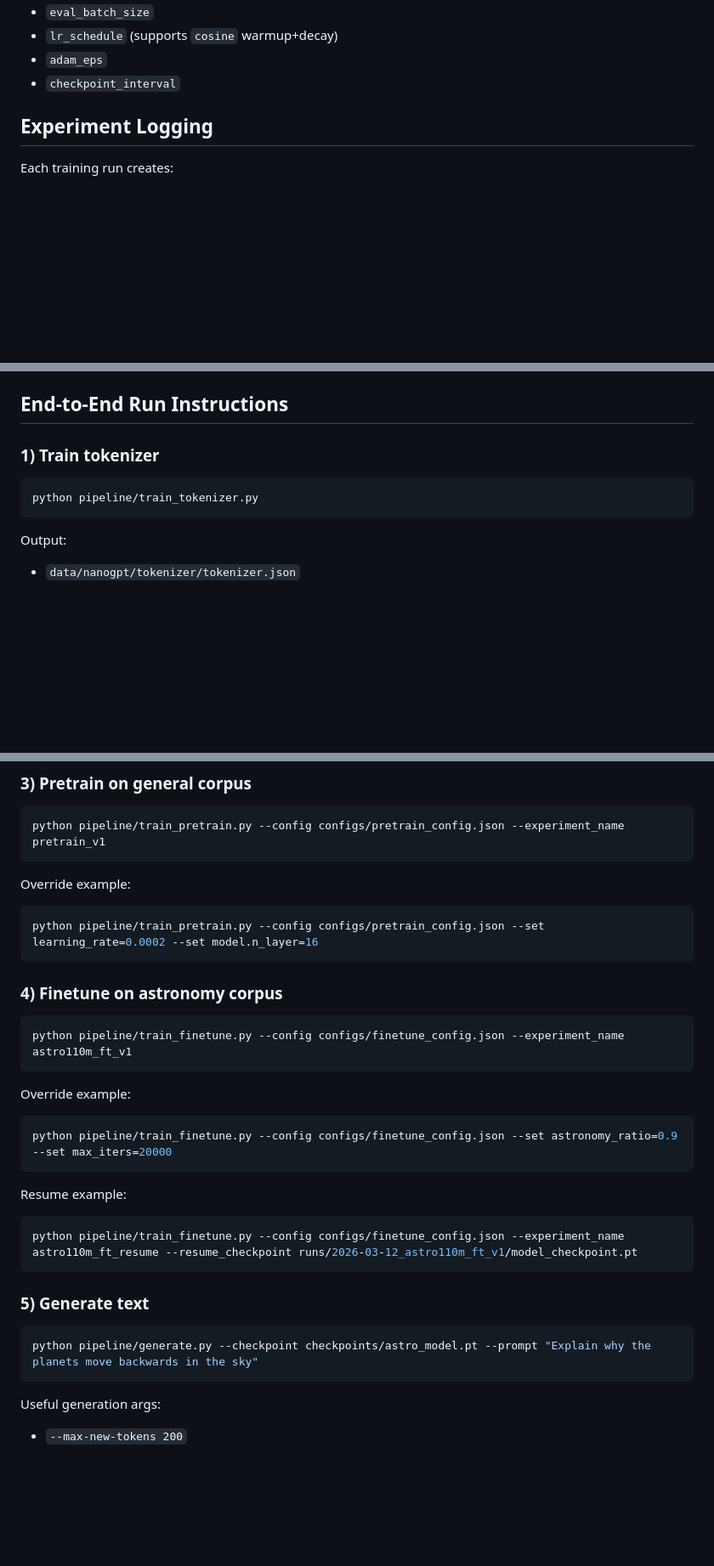
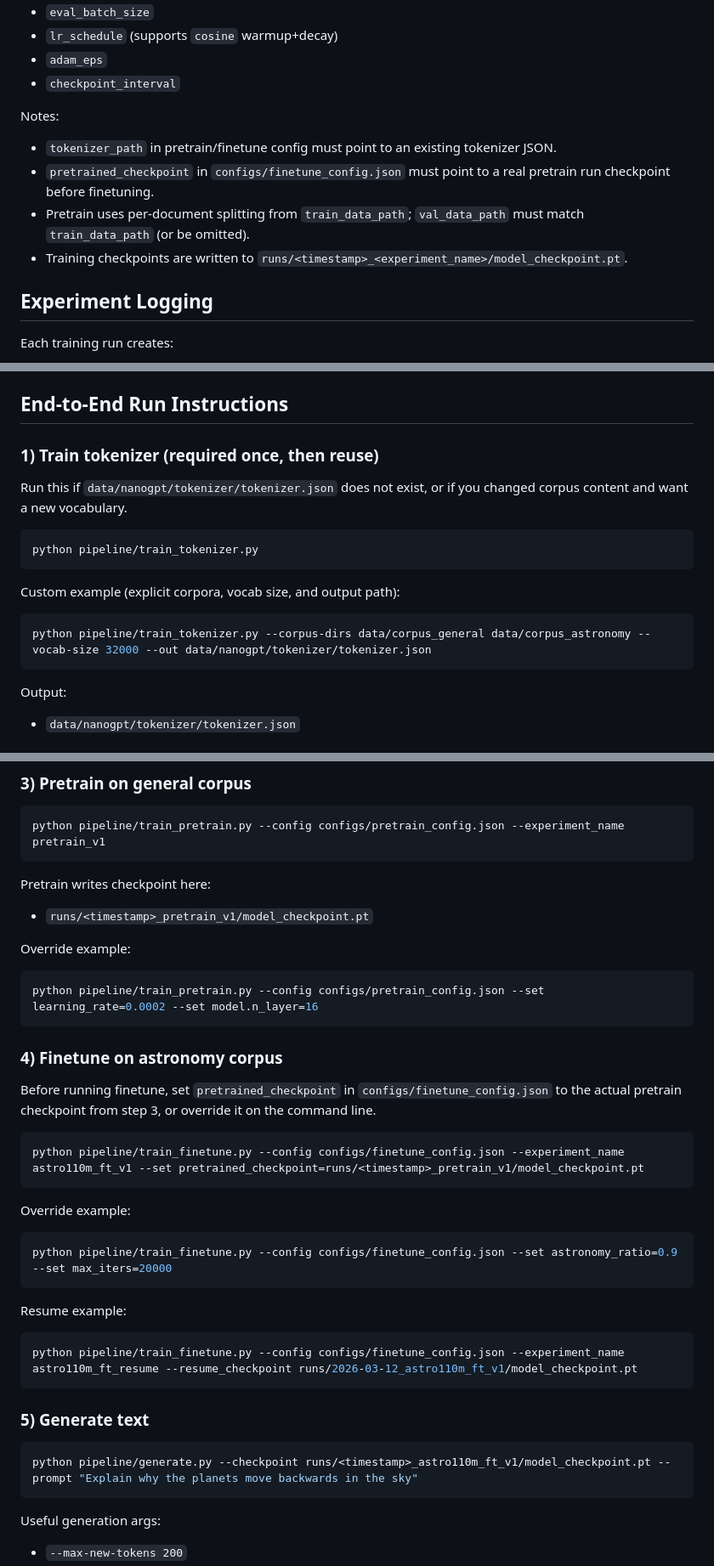
Before and after one commit to fdeberna/chat-ptolemaic, a Markdown page: README.md, 3 parts joined by grey strips. Shown at 85% size. Rendered like a GitHub page; blank space fills up the shorter version.

Commit message:
end-to-end examples

````diff
--- a/README.md
+++ b/README.md
@@ -60,6 +59,12 @@ Notable training knobs in config:
 - `lr_schedule` (supports `cosine` warmup+decay)
 - `adam_eps`
 - `checkpoint_interval`
+
+Notes:
+- `tokenizer_path` in pretrain/finetune config must point to an existing tokenizer JSON.
+- `pretrained_checkpoint` in `configs/finetune_config.json` must point to a real pretrain run checkpoint before finetuning.
+- Pretrain uses per-document splitting from `train_data_path`; `val_data_path` must match `train_data_path` (or be omitted).
+- Training checkpoints are written to `runs/<timestamp>_<experiment_name>/model_checkpoint.pt`.
 
 ## Experiment Logging
 
@@ -235,10 +242,18 @@ The script writes an execution report to:
 
 ## End-to-End Run Instructions
 
-### 1) Train tokenizer
+### 1) Train tokenizer (required once, then reuse)
+
+Run this if `data/nanogpt/tokenizer/tokenizer.json` does not exist, or if you changed corpus content and want a new vocabulary.
 
 ```bash
 python pipeline/train_tokenizer.py
+```
+
+Custom example (explicit corpora, vocab size, and output path):
+
+```bash
+python pipeline/train_tokenizer.py --corpus-dirs data/corpus_general data/corpus_astronomy --vocab-size 32000 --out data/nanogpt/tokenizer/tokenizer.json
 ```
 
 Output:
@@ -260,6 +275,9 @@ Optional modes:
 python pipeline/train_pretrain.py --config configs/pretrain_config.json --experiment_name pretrain_v1
 ```
 
+Pretrain writes checkpoint here:
+- `runs/<timestamp>_pretrain_v1/model_checkpoint.pt`
+
 Override example:
 
 ```bash
@@ -268,8 +286,10 @@ python pipeline/train_pretrain.py --config configs/pretrain_config.json --set le
 
 ### 4) Finetune on astronomy corpus
 
+Before running finetune, set `pretrained_checkpoint` in `configs/finetune_config.json` to the actual pretrain checkpoint from step 3, or override it on the command line.
+
 ```bash
-python pipeline/train_finetune.py --config configs/finetune_config.json --experiment_name astro110m_ft_v1
+python pipeline/train_finetune.py --config configs/finetune_config.json --experiment_name astro110m_ft_v1 --set pretrained_checkpoint=runs/<timestamp>_pretrain_v1/model_checkpoint.pt
 ```
 
 Override example:
@@ -287,7 +307,7 @@ python pipeline/train_finetune.py --config configs/finetune_config.json --experi
 ### 5) Generate text
 
 ```bash
-python pipeline/generate.py --checkpoint checkpoints/astro_model.pt --prompt "Explain why the planets move backwards in the sky"
+python pipeline/generate.py --checkpoint runs/<timestamp>_astro110m_ft_v1/model_checkpoint.pt --prompt "Explain why the planets move backwards in the sky"
 ```
 
 Useful generation args:
````
Also changed, not shown: other parts of README.md (+4 -3 lines).
